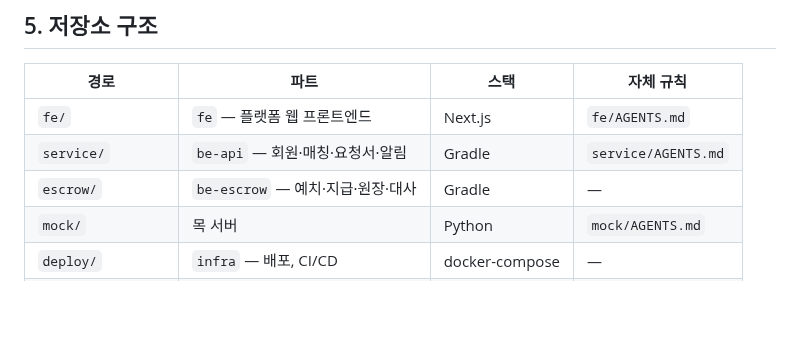
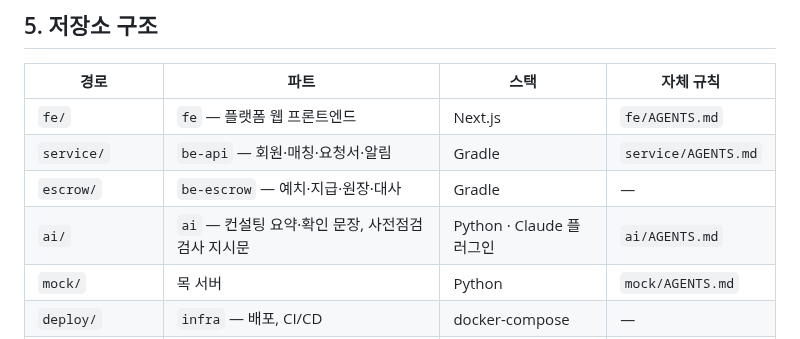
Before and after one commit to yeonsookr/Komit, a Markdown page: AGENTS.md, the part around the change. GitHub-like rendering; blank space fills up the shorter version.

```diff
--- a/AGENTS.md
+++ b/AGENTS.md
@@ -101,6 +101,7 @@ private static final int AUTO_PASS_DAYS = 3;
 | `fe/` | `fe` — 플랫폼 웹 프론트엔드 | Next.js | `fe/AGENTS.md` |
 | `service/` | `be-api` — 회원·매칭·요청서·알림 | Gradle | `service/AGENTS.md` |
 | `escrow/` | `be-escrow` — 예치·지급·원장·대사 | Gradle | — |
+| `ai/` | `ai` — 컨설팅 요약·확인 문장, 사전점검 검사 지시문 | Python · Claude 플러그인 | `ai/AGENTS.md` |
 | `mock/` | 목 서버 | Python | `mock/AGENTS.md` |
 | `deploy/` | `infra` — 배포, CI/CD | docker-compose | — |
 | `docs/` | `common` — 공용 문서 | — | — |
```
Also changed, not shown: ai/AGENTS.md (added, +119 -0 lines).
